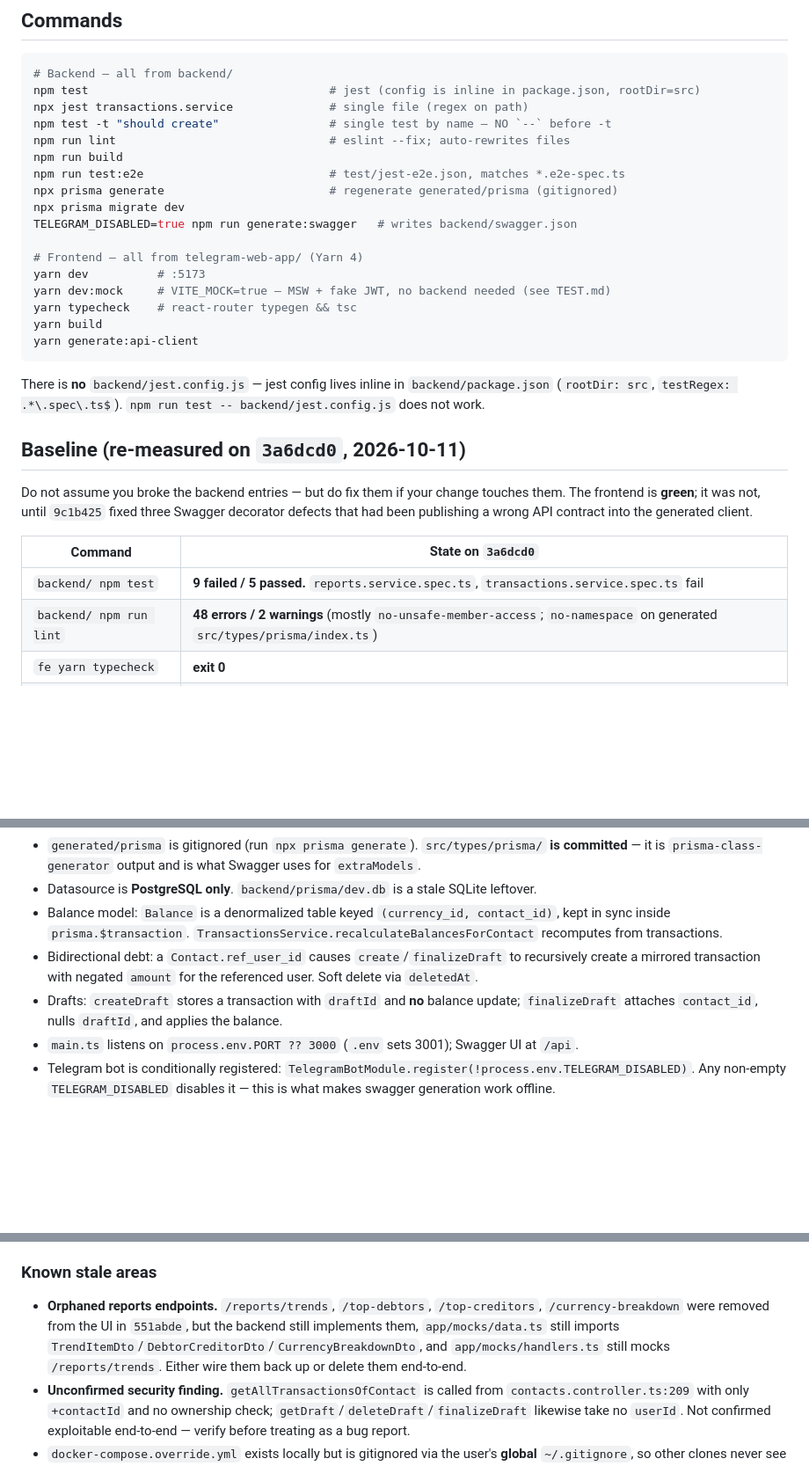
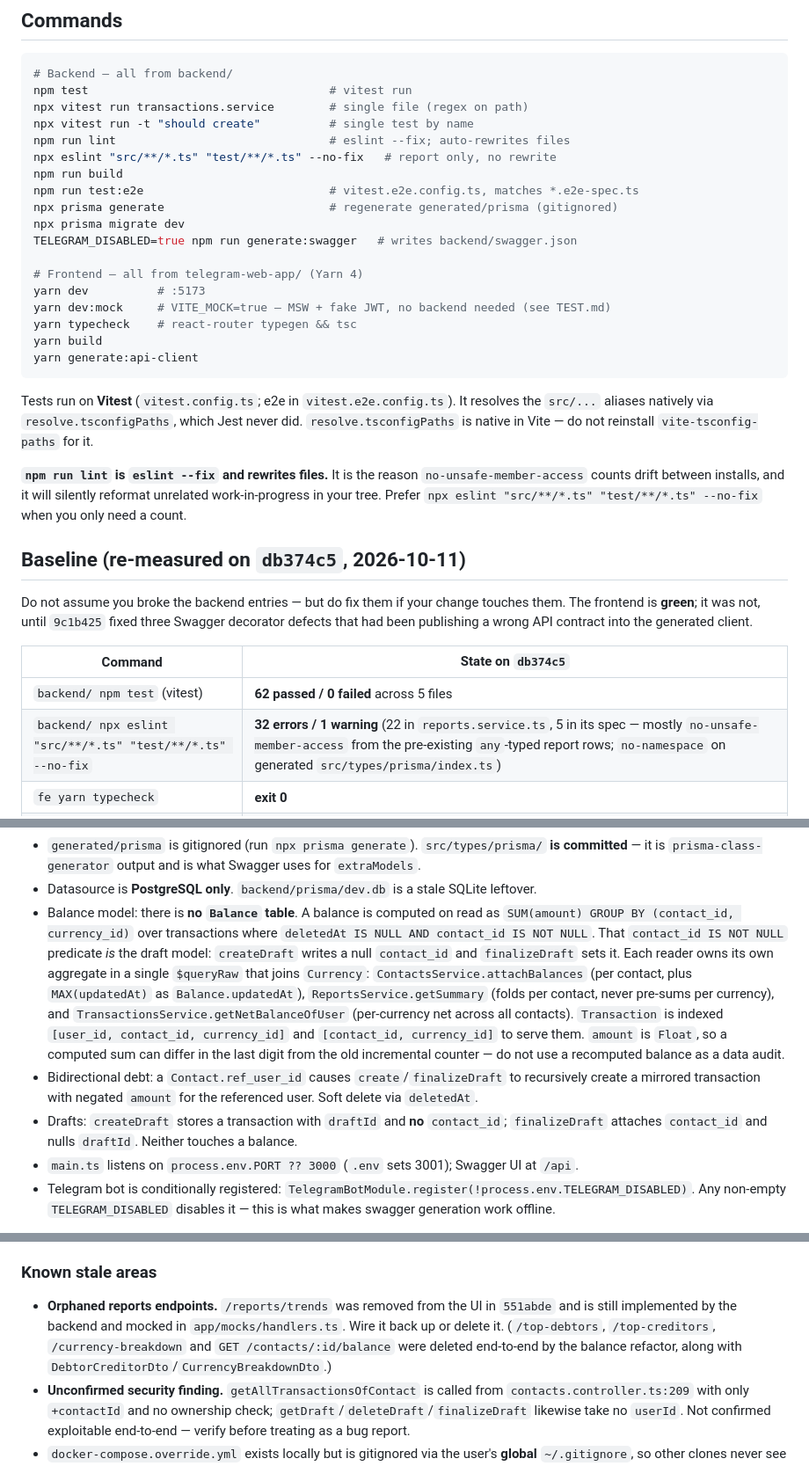
Before and after one commit to muhammadyusuf-kurbonov/cash-debt-and-loans, a Markdown page: AGENTS.md, 3 parts joined by grey strips. Shown at 88% size. GitHub-like rendering; blank space fills up the shorter version.

Commit message:
docs: record the aggregation-based balance model and new baseline
Balance is no longer stored: it is SUM(amount) GROUP BY (contact_id,
currency_id) over deletedAt IS NULL AND contact_id IS NOT NULL, computed by
each reader in one $queryRaw that joins Currency. Records which service owns
which aggregate, that getSummary folds per contact and getNetBalanceOfUser
per currency, the two Transaction indexes added to serve them, and that
Float summation makes a recomputed balance unusable as a data audit.

Baseline: 62/62 tests green (was 9 failed / 5 passed), lint 32 errors / 1
warning via --no-fix (was 48/2). Adds the Jest→Vitest migration, and warns
that `npm run lint` is --fix and rewrites the tree.

````diff
--- a/AGENTS.md
+++ b/AGENTS.md
@@ -35,12 +35,13 @@ To regenerate the API contract across both:
 
 ```bash
 # Backend — all from backend/
-npm test                                   # jest (config is inline in package.json, rootDir=src)
-npx jest transactions.service              # single file (regex on path)
-npm test -t "should create"                # single test by name — NO `--` before -t
+npm test                                   # vitest run
+npx vitest run transactions.service        # single file (regex on path)
+npx vitest run -t "should create"          # single test by name
 npm run lint                               # eslint --fix; auto-rewrites files
+npx eslint "src/**/*.ts" "test/**/*.ts" --no-fix   # report only, no rewrite
 npm run build
-npm run test:e2e                           # test/jest-e2e.json, matches *.e2e-spec.ts
+npm run test:e2e                           # vitest.e2e.config.ts, matches *.e2e-spec.ts
 npx prisma generate                        # regenerate generated/prisma (gitignored)
 npx prisma migrate dev
 TELEGRAM_DISABLED=true npm run generate:swagger   # writes backend/swagger.json
@@ -53,19 +54,24 @@ yarn build
 yarn generate:api-client
 ```
 
-There is **no** `backend/jest.config.js` — jest config lives inline in `backend/package.json`
-(`rootDir: src`, `testRegex: .*\.spec\.ts$`). `npm run test -- backend/jest.config.js` does not work.
+Tests run on **Vitest** (`vitest.config.ts`; e2e in `vitest.e2e.config.ts`). It resolves the `src/...`
+aliases natively via `resolve.tsconfigPaths`, which Jest never did. `resolve.tsconfigPaths` is native in
+Vite — do not reinstall `vite-tsconfig-paths` for it.
 
-## Baseline (re-measured on `3a6dcd0`, 2026-10-11)
+**`npm run lint` is `eslint --fix` and rewrites files.** It is the reason `no-unsafe-member-access`
+counts drift between installs, and it will silently reformat unrelated work-in-progress in your tree.
+Prefer `npx eslint "src/**/*.ts" "test/**/*.ts" --no-fix` when you only need a count.
+
+## Baseline (re-measured on `db374c5`, 2026-10-11)
 
 Do not assume you broke the backend entries — but do fix them if your change touches them.
 The frontend is **green**; it was not, until `9c1b425` fixed three Swagger decorator defects
 that had been publishing a wrong API contract into the generated client.
 
-| Command | State on `3a6dcd0` |
+| Command | State on `db374c5` |
 |---|---|
-| `backend/ npm test` | **9 failed / 5 passed.** `reports.service.spec.ts`, `transactions.service.spec.ts` fail |
-| `backend/ npm run lint` | **48 errors / 2 warnings** (mostly `no-unsafe-member-access`; `no-namespace` on generated `src/types/prisma/index.ts`) |
+| `backend/ npm test` (vitest) | **62 passed / 0 failed** across 5 files |
+| `backend/ npx eslint "src/**/*.ts" "test/**/*.ts" --no-fix` | **32 errors / 1 warning** (22 in `reports.service.ts`, 5 in its spec — mostly `no-unsafe-member-access` from the pre-existing `any`-typed report rows; `no-namespace` on generated `src/types/prisma/index.ts`) |
 | `fe yarn typecheck` | **exit 0** |
 | `backend/ npm run build` | passes |
 | `fe yarn build` | passes — Vite/esbuild does **not** typecheck, so a green build hides type errors |
@@ -100,12 +106,21 @@ src/<feature>/
 - `generated/prisma` is gitignored (run `npx prisma generate`). `src/types/prisma/` **is committed** —
   it is `prisma-class-generator` output and is what Swagger uses for `extraModels`.
 - Datasource is **PostgreSQL only**. `backend/prisma/dev.db` is a stale SQLite leftover.
-- Balance model: `Balance` is a denormalized table keyed `(currency_id, contact_id)`, kept in sync inside
-  `prisma.$transaction`. `TransactionsService.recalculateBalancesForContact` recomputes from transactions.
+- Balance model: there is **no `Balance` table**. A balance is computed on read as
+  `SUM(amount) GROUP BY (contact_id, currency_id)` over transactions where
+  `deletedAt IS NULL AND contact_id IS NOT NULL`. That `contact_id IS NOT NULL` predicate *is* the
+  draft model: `createDraft` writes a null `contact_id` and `finalizeDraft` sets it.
+  Each reader owns its own aggregate in a single `$queryRaw` that joins `Currency`:
+  `ContactsService.attachBalances` (per contact, plus `MAX(updatedAt)` as `Balance.updatedAt`),
+  `ReportsService.getSummary` (folds per contact, never pre-sums per currency), and
+  `TransactionsService.getNetBalanceOfUser` (per-currency net across all contacts).
+  `Transaction` is indexed `[user_id, contact_id, currency_id]` and `[contact_id, currency_id]` to
+  serve them. `amount` is `Float`, so a computed sum can differ in the last digit from the old
+  incremental counter — do not use a recomputed balance as a data audit.
 - Bidirectional debt: a `Contact.ref_user_id` causes `create`/`finalizeDraft` to recursively create a
   mirrored transaction with negated `amount` for the referenced user. Soft delete via `deletedAt`.
-- Drafts: `createDraft` stores a transaction with `draftId` and **no** balance update;
-  `finalizeDraft` attaches `contact_id`, nulls `draftId`, and applies the balance.
+- Drafts: `createDraft` stores a transaction with `draftId` and **no** `contact_id`;
+  `finalizeDraft` attaches `contact_id` and nulls `draftId`. Neither touches a balance.
 - `main.ts` listens on `process.env.PORT ?? 3000` (`.env` sets 3001); Swagger UI at `/api`.
 - Telegram bot is conditionally registered: `TelegramBotModule.register(!process.env.TELEGRAM_DISABLED)`.
   Any non-empty `TELEGRAM_DISABLED` disables it — this is what makes swagger generation work offline.
@@ -151,10 +166,10 @@ shadcn/ui (`app/components/ui/`, new-york). Path alias `~/` → `./app/`.
 
 ### Known stale areas
 
-- **Orphaned reports endpoints.** `/reports/trends`, `/top-debtors`, `/top-creditors`, `/currency-breakdown` were
-  removed from the UI in `551abde`, but the backend still implements them, `app/mocks/data.ts` still imports
-  `TrendItemDto`/`DebtorCreditorDto`/`CurrencyBreakdownDto`, and `app/mocks/handlers.ts` still mocks
-  `/reports/trends`. Either wire them back up or delete them end-to-end.
+- **Orphaned reports endpoints.** `/reports/trends` was removed from the UI in `551abde` and is still
+  implemented by the backend and mocked in `app/mocks/handlers.ts`. Wire it back up or delete it.
+  (`/top-debtors`, `/top-creditors`, `/currency-breakdown` and `GET /contacts/:id/balance` were deleted
+  end-to-end by the balance refactor, along with `DebtorCreditorDto`/`CurrencyBreakdownDto`.)
 - **Unconfirmed security finding.** `getAllTransactionsOfContact` is called from `contacts.controller.ts:209`
   with only `+contactId` and no ownership check; `getDraft`/`deleteDraft`/`finalizeDraft` likewise take no
   `userId`. Not confirmed exploitable end-to-end — verify before treating as a bug report.
````
